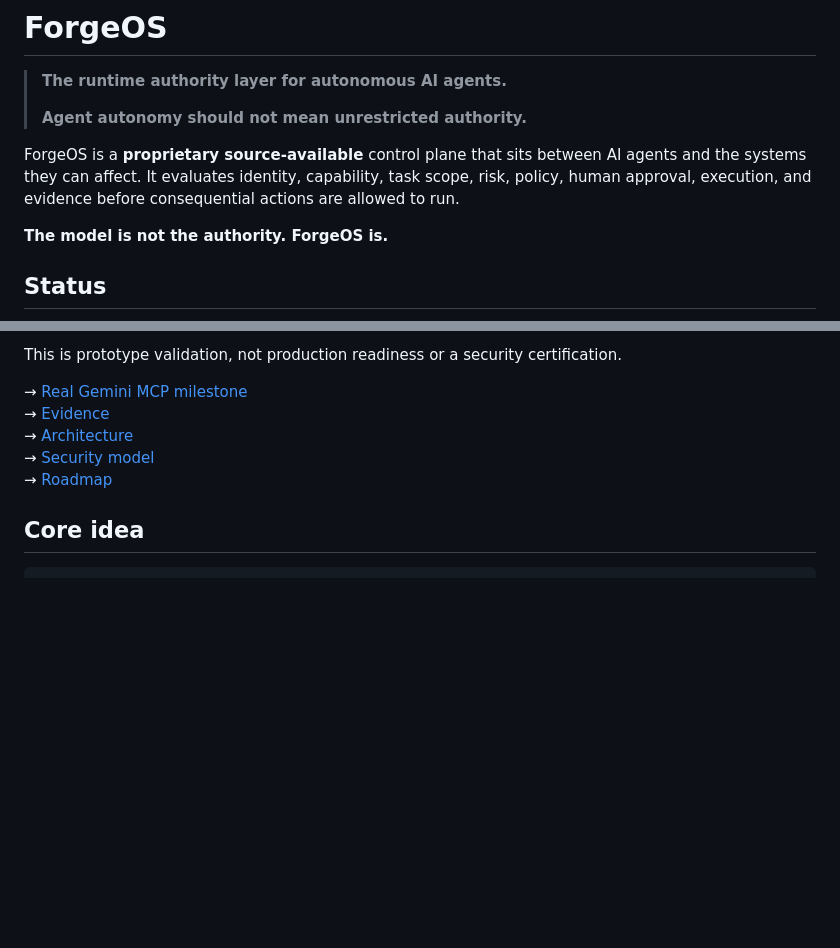
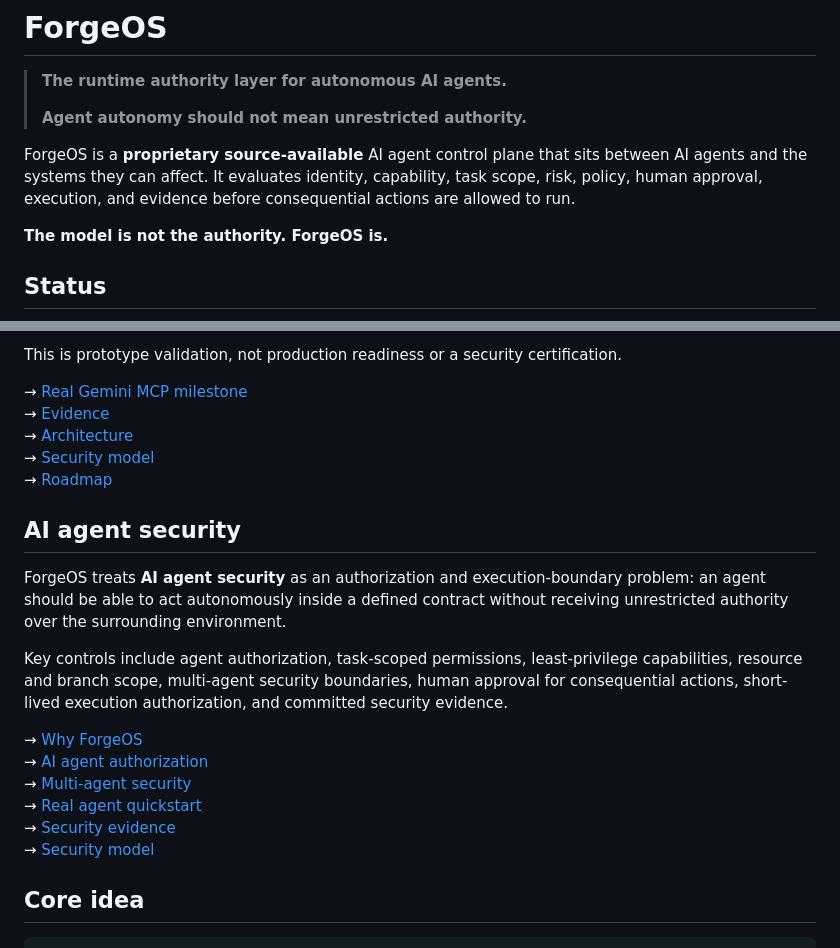
Before and after one commit to kahaos/ForgeOS, a Markdown page: README.md, 2 parts joined by grey strips. GitHub-like rendering; blank space fills up the shorter version.

Commit message:
Restore ForgeOS public discovery documentation links

```diff
--- a/README.md
+++ b/README.md
@@ -4,7 +4,7 @@
 >
 > **Agent autonomy should not mean unrestricted authority.**
 
-ForgeOS is a **proprietary source-available** control plane that sits between AI agents and the systems they can affect. It evaluates identity, capability, task scope, risk, policy, human approval, execution, and evidence before consequential actions are allowed to run.
+ForgeOS is a **proprietary source-available** AI agent control plane that sits between AI agents and the systems they can affect. It evaluates identity, capability, task scope, risk, policy, human approval, execution, and evidence before consequential actions are allowed to run.
 
 **The model is not the authority. ForgeOS is.**
 
@@ -19,6 +19,19 @@ This is prototype validation, not production readiness or a security certificati
 → [Architecture](docs/FORGEOS_ARCHITECTURE.md)
 → [Security model](docs/SECURITY_MODEL.md)
 → [Roadmap](docs/ROADMAP.md)
+
+## AI agent security
+
+ForgeOS treats **AI agent security** as an authorization and execution-boundary problem: an agent should be able to act autonomously inside a defined contract without receiving unrestricted authority over the surrounding environment.
+
+Key controls include agent authorization, task-scoped permissions, least-privilege capabilities, resource and branch scope, multi-agent security boundaries, human approval for consequential actions, short-lived execution authorization, and committed security evidence.
+
+→ [Why ForgeOS](docs/WHY_FORGEOS.md)
+→ [AI agent authorization](docs/AI_AGENT_AUTHORIZATION.md)
+→ [Multi-agent security](docs/MULTI_AGENT_SECURITY.md)
+→ [Real agent quickstart](docs/REAL_AGENT_QUICKSTART.md)
+→ [Security evidence](docs/EVIDENCE.md)
+→ [Security model](docs/SECURITY_MODEL.md)
 
 ## Core idea
 
```
